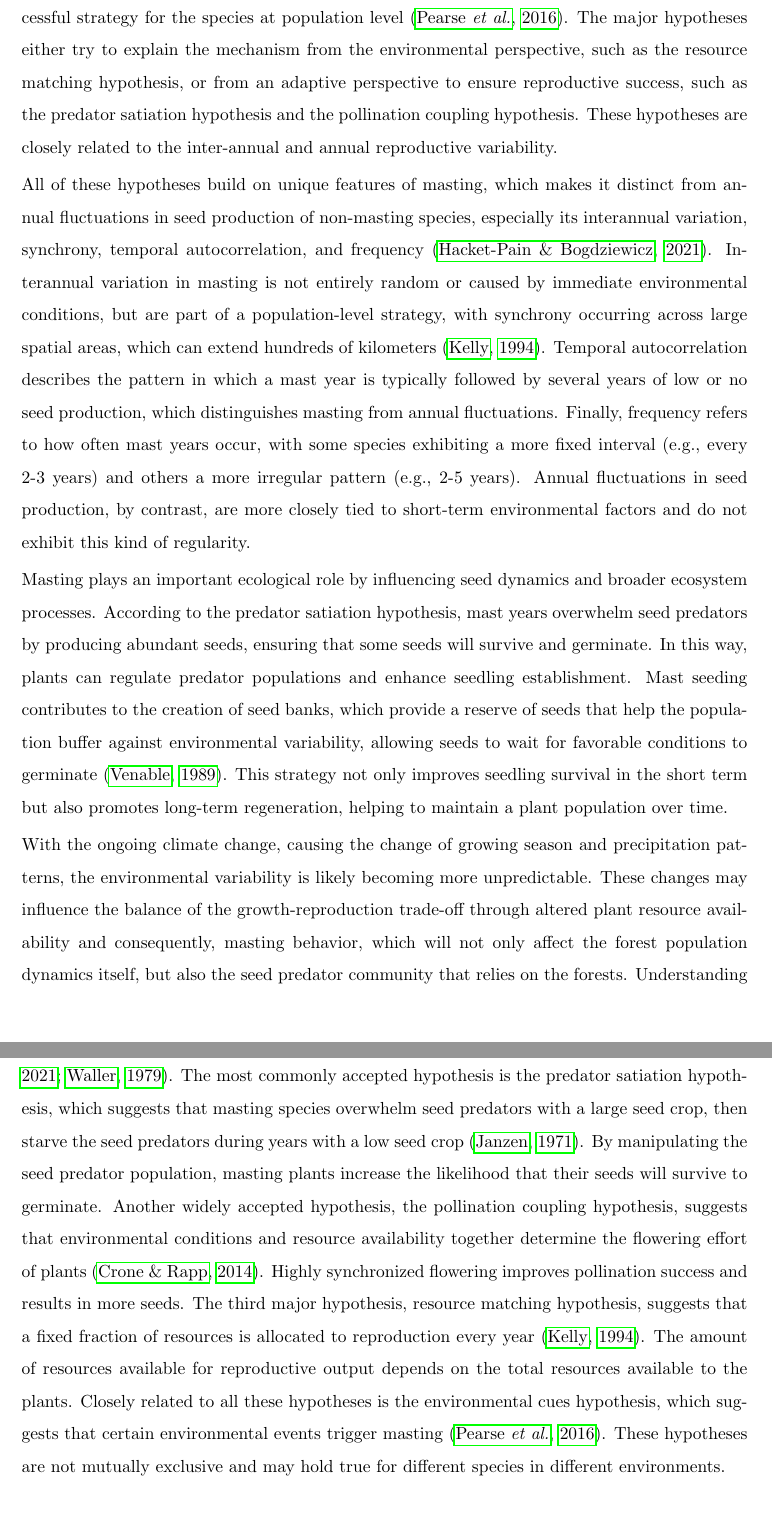
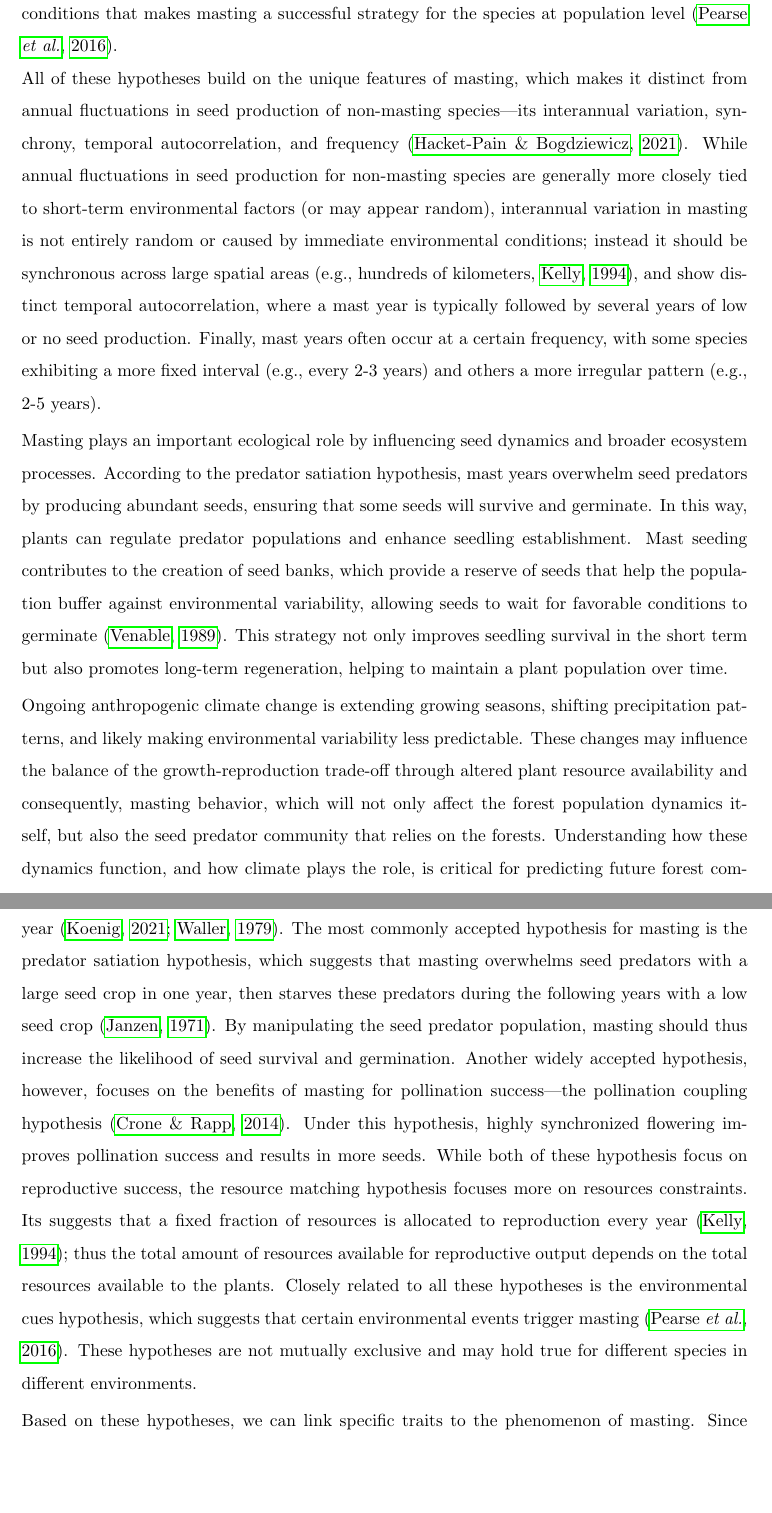
Before and after one commit to wangxm-forest/PhD, a LaTeX document (Proposal/docs/Proposal.tex): two parts of pages 2 and 3 of 22, joined at a grey line, cut so that both start at the same text, the shorter picture padded with empty space. Compiled offline with pdfLaTeX.

Commit message:
Edits to proposal; see also paper edits

```diff
--- a/Proposal/docs/Proposal.tex
+++ b/Proposal/docs/Proposal.tex
@@ -17,14 +17,26 @@
 \setlength{\parindent}{0pt}
 \setlength{\parskip}{3pt}
 
+%emwMar6 - Can you add white space between your paragraphs? It is much easier for me to edit the code then.
+
 \section{Introduction}
 The fundamental processes in a plant's life cycle—growth, reproduction, defense, and storage—all compete for the same resources. Plants must apply trade-offs to maximize their fitness when resources are limited. One of the most significant of these is the growth-reproduction trade-off, which is influenced by both environmental conditions and a plant's life history strategy \citep{grime1977evidence, stearns1998evolution}. In resource-rich environments, plants are able to allocate resources both to rapid growth and reproduction, while in resource-poor environments, plants often face a decision: they can either allocate resources to growth, ensuring their long-term survival, or they can invest in reproduction, which may come at the expense of growth \citep{bazzaz1997allocation}. This trade-off leads to high variability in reproduction across years, which is manifested as mast seeding, an important reproductive strategy for many plant species. \citep{pearse2016mechanisms}.\par
-Mast seeding is the phenomenon of synchronized and variable seed production within plant populations; it is closely related to ecosystem-level functions influencing processes such as seed dispersal, predation and plant recruitment, since seeds can be food resources for many mammals or hosts for pathogens  \citep{davies2024seed, janzen1971seed, kelly1994evolutionary}, and also determines regeneration within a population. Mast seeding is widely observed in wind-pollinated tree species, but also occurs in \textit{Poaceae} as well as \textit{Diperocarpaceae} \citep{kelly2002mast}. Although there are several hypotheses explaining the potential mechanism of mast seeding (e.g., predator satiation, resource matching, \textit{etc.})  \citep{koenig2021brief}, the exact factors triggering it in different species and ecosystems are not fully understood. The best supported hypotheses, given current data, suggest that it is mainly driven by specific climatic conditions that makes masting a successful strategy for the species at population level  \citep{pearse2016mechanisms}. The major hypotheses either try to explain the mechanism from the environmental perspective, such as the resource matching hypothesis, or from an adaptive perspective to ensure reproductive success, such as the predator satiation hypothesis and the pollination coupling hypothesis. These hypotheses are closely related to the inter-annual and annual reproductive variability.\par
-All of these hypotheses build on unique features of masting, which makes it distinct from annual fluctuations in seed production of non-masting species, especially its interannual variation, synchrony, temporal autocorrelation, and frequency \citep{hacket2021climate}. Interannual variation in masting is not entirely random or caused by immediate environmental conditions, but are part of a population-level strategy, with synchrony occurring across large spatial areas, which can extend hundreds of kilometers \citep{kelly1994evolutionary}. Temporal autocorrelation describes the pattern in which a mast year is typically followed by several years of low or no seed production, which distinguishes masting from annual fluctuations. Finally, frequency refers to how often mast years occur, with some species exhibiting a more fixed interval (e.g., every 2-3 years) and others a more irregular pattern (e.g., 2-5 years). Annual fluctuations in seed production, by contrast, are more closely tied to short-term environmental factors and do not exhibit this kind of regularity. \par
+Mast seeding is the phenomenon of synchronized and variable seed production within plant populations; it is closely related to ecosystem-level functions influencing processes such as seed dispersal, predation and plant recruitment, since seeds can be food resources for many mammals or hosts for pathogens  \citep{davies2024seed, janzen1971seed, kelly1994evolutionary}, and also determines regeneration within a population. Mast seeding is widely observed in wind-pollinated tree species, but also occurs in \textit{Poaceae} as well as \textit{Diperocarpaceae} \citep{kelly2002mast}. Although there are several hypotheses explaining the potential mechanism that has selected for mast seeding  \citep[e.g., predator satiation, resource matching, \textit{etc.}, discussed more in Chapter 2,][]{koenig2021brief}, the exact environmental factors that trigger it in different species and ecosystems are not fully understood. Current data suggest that it is mainly driven by specific climatic conditions that makes masting a successful strategy for the species at population level  \citep{pearse2016mechanisms}. \\
+%emwMar6 - I know I asked for this edit of adding hypotheses, but I think it works better as I have edited it here.
+%emwMar6 - I think you should either (1) delete 'that makes masting a successful strategy for the species at population level' or (2) rephrase to 'that cause a population to mast at the same time' or (3) better explain what you mean as I don't understand.
+%emwMar6 - be careful to help readers separate out proximate triggers of masting (e.g., cues) versus hypotheses of why it would be selected for.
+% The major hypotheses either try to explain the mechanism from the environmental perspective, such as the resource matching hypothesis, or from an adaptive perspective to ensure reproductive success, such as the predator satiation hypothesis and the pollination coupling hypothesis. These hypotheses are closely related to the inter-annual and annual reproductive variability.\par
+All of these hypotheses build on the unique features of masting, which makes it distinct from annual fluctuations in seed production of non-masting species---its interannual variation, synchrony, temporal autocorrelation, and frequency \citep{hacket2021climate}. While annual fluctuations in seed production for non-masting species are generally more closely tied to short-term environmental factors (or may appear random), interannual variation in masting is not entirely random or caused by immediate environmental conditions; instead it should be synchronous across large spatial areas \citep[e.g., hundreds of kilometers,][]{kelly1994evolutionary}, and show distinct temporal autocorrelation, where a mast year is typically followed by several years of low or no seed production. Finally, mast years often occur at a certain frequency, with some species exhibiting a more fixed interval (e.g., every 2-3 years) and others a more irregular pattern (e.g., 2-5 years). \par
 Masting plays an important ecological role by influencing seed dynamics and broader ecosystem processes. According to the predator satiation hypothesis, mast years overwhelm seed predators by producing abundant seeds, ensuring that some seeds will survive and germinate. In this way, plants can regulate predator populations and enhance seedling establishment. Mast seeding contributes to the creation of seed banks, which provide a reserve of seeds that help the population buffer against environmental variability, allowing seeds to wait for favorable conditions to germinate \citep{venable1989modeling}. This strategy not only improves seedling survival in the short term but also promotes long-term regeneration, helping to maintain a plant population over time.\par
-With the ongoing climate change, causing the change of growing season and precipitation patterns, the environmental variability is likely becoming more unpredictable. These changes may influence the balance of the growth-reproduction trade-off through altered plant resource availability and consequently, masting behavior, which will not only affect the forest population dynamics itself, but also the seed predator community that relies on the forests. Understanding how these dynamics function, and how climate plays the role, is critical for predicting future forest composition and regeneration. Currently, there is no comprehensive model to predict how climate change will affect masting considering the relationship between growth and reproduction across different species and ecosystems, due to the complex and variable nature of mast seeding.\par
-The aim of my thesis is to investigate how masting as a reproductive strategy, is related to the growth dynamics of tree species and their role in forest ecosystems, particularly in the context of climate change. Using Mount Rainier as a case study, my proposed research will address three key questions: (1) Which reproductive traits are associated with masting? This help us potentially understand what might trigger the behavior of masting in different environments. (2) Is there a detectable trade-off between mast seeding events and tree growth? (3) How will changing climate conditions affect seed dynamics at Mount Rainier? Answering these questions will contribute to our understanding of how masting shapes the growth and regeneration dynamics of coniferous forests in Mount Rainier, with inference on how masting dynamics might be related to growth and environmental changes in other coniferous forests globally.\par
+Ongoing anthropogenic climate change is extending growing seasons, shifting precipitation patterns, and likely making environmental variability less predictable. These changes may influence the balance of the growth-reproduction trade-off through altered plant resource availability and consequently, masting behavior, which will not only affect the forest population dynamics itself, but also the seed predator community that relies on the forests. Understanding how these dynamics function, and how climate plays the role, is critical for predicting future forest composition and regeneration. Currently, there is no comprehensive model to predict how climate change will affect masting considering the relationship between growth and reproduction across different species and ecosystems, due to the complex and variable nature of mast seeding.\par
+The aim of my thesis is to investigate how masting as a reproductive strategy, is related to the growth dynamics of tree species and their role in forest ecosystems, particularly in the context of climate change. Using Mount Rainier as a case study, my proposed research will address three key questions: (1) Which reproductive traits are associated with masting? Addressing this will help to potentially identify what triggers masting across species, and in different environments. (2) Is there a detectable trade-off between mast seeding events and tree growth? (3) How will changing climate conditions affect seed dynamics at Mount Rainier? Answering these questions will contribute to our understanding of how masting shapes the growth and regeneration dynamics of coniferous forests in Mount Rainier, with inference on how masting dynamics might be related to growth and environmental changes in other coniferous forests globally.\par
 \section{Explore which reproductive traits are relevant to masting}
-Masting is widely observed across different plant lineages in different biomes, with many hypotheses for how masting could yield fitness benefits compared to reproducing every year \citep{koenig2021brief, waller1979models}. The most commonly accepted hypothesis is the predator satiation hypothesis, which suggests that masting species overwhelm seed predators with a large seed crop, then starve the seed predators during years with a low seed crop \citep{janzen1971seed}. By manipulating the seed predator population, masting plants increase the likelihood that their seeds will survive to germinate. Another widely accepted hypothesis, the pollination coupling hypothesis, suggests that environmental conditions and resource availability together determine the flowering effort of plants \citep{crone2014resource}. Highly synchronized flowering improves pollination success and results in more seeds. The third major hypothesis, resource matching hypothesis, suggests that a fixed fraction of resources is allocated to reproduction every year \citep{kelly1994evolutionary}. The amount of resources available for reproductive output depends on the total resources available to the plants. Closely related to all these hypotheses is the environmental cues hypothesis, which suggests that certain environmental events trigger masting \citep{pearse2016mechanisms}. These hypotheses are not mutually exclusive and may hold true for different species in different environments.\par
-Based on these hypotheses, we can link specific traits to the phenomenon of masting. Since masting is a reproductive event, the most relevant traits are likely related to seed reproduction, which occurs through at least three critical stages: pollination, seed maturation and seed dispersal \citep{satake2021studying}. Each stage presents unique opportunities that can influence the overall success of mast seeding. During pollination, traits like whether a plant is monoecious or dioecious can be linked to the pollination coupling hypothesis, as dioecious plants require separate genders for reproduction, which may reduce pollination success in low-density populations \citep{bawa1980evolution}. This predicts that masting species are more likely to be monoecious. Another important trait is duration of flowering, since a longer flowering period might increase pollination success \citep{knight2005pollen}. Masting species are also most likely to be wind-pollinated, so pollination is not restricted by the number of pollinators when large numbers of flowers bloom simultaneously \citep{bogdziewicz2017masting, bogdziewicz2020flowering}.\par
-After pollination, fertilized seeds enter the maturation stage, which is more related to the resource matching hypothesis. Traits such as leaf longevity and determinacy, which influence the timing of seed development and a plant's ability to invest in reproduction, are thus likely important at this stage. Determinacy defines whether the leaf material is prebuilt or not \citep{lechowicz1984temperate}, may influence how much resources plants can allocate to reproduction.  Longer leaf longevity facilitates more carbon fixation, which could enhance the resources available for reproduction \citep{adler2014functional}. \par
+Masting is widely observed across different plant lineages in different biomes, with several major hypotheses for how masting could yield fitness benefits, compared to reproducing every year \citep{koenig2021brief, waller1979models}. The most commonly accepted hypothesis for masting is the predator satiation hypothesis, which suggests that masting overwhelms seed predators with a large seed crop in one year, then starves these predators during the following years with a low seed crop \citep{janzen1971seed}. By manipulating the seed predator population, masting should thus increase the likelihood of seed survival and germination. Another widely accepted hypothesis, however, focuses on the benefits of masting for pollination success---the pollination coupling hypothesis \citep{crone2014resource}. Under this hypothesis, highly synchronized flowering improves pollination success and results in more seeds. While both of these hypothesis focus on reproductive success, the resource matching hypothesis focuses more on resources constraints.
+%emwMar6 - You need to explain masting in the resource matching hypothesis ... do you mean you need high resource years to mast?
+Its suggests that a fixed fraction of resources is allocated to reproduction every year \citep{kelly1994evolutionary}; thus the total amount of resources available for reproductive output depends on the total resources available to the plants.
+%emwMar6 - But this hypothesis does not have a selective reason to mast so you need details here ... is that masting is effectively neutral for fitness, and appears only because of environmental constraints? I don't know the answer to this, but you should make sure you know the answer and explain it better to your audience.
+Closely related to all these hypotheses is the environmental cues hypothesis, which suggests that certain environmental events trigger masting \citep{pearse2016mechanisms}. These hypotheses are not mutually exclusive and may hold true for different species in different environments.\par
+%emwMar6 - tried to shorten below as it had more words and sentences than needed for the information content
+Based on these hypotheses, we can link specific traits to the phenomenon of masting. Since masting is a reproductive event, the most relevant traits are likely related to seed reproduction, which occurs through at least three critical stages: pollination, seed maturation and seed dispersal \citep{satake2021studying}. Each stage presents unique opportunities that can influence the overall success of mast seeding. During pollination, traits can be linked to the pollination coupling hypothesis, such as whether a plant is monoecious or dioecious. Because monoecious plants may have higher pollination success, compared to dioecious plants  \citep[where separate genders for each individual plant may reduce pollination success in low-density populations,][]{bawa1980evolution} we predict they would be more likely to mast. %emwMar6 - I don't understand this hypothesis, can you explain better? If masting helps with pollination, wouldn't species with low pollination success be more likely to do it?
+ Another important trait is duration of flowering, since a longer flowering period might increase pollination success \citep{knight2005pollen}. %emwMar6 - Again, I don't see how pollination success directly predicts masting, you need to make the link simple and clear for the reader and you need to make a prediction for how duration relates to masting (all of these seem to miss a link between masting and pollination success ...). Same comment for next sentence below!
+  Masting species are also most likely to be wind-pollinated, so pollination is not restricted by the number of pollinators when large numbers of flowers bloom simultaneously \citep{bogdziewicz2017masting, bogdziewicz2020flowering}.\par
```
Also changed, not shown: Proposal/docs/Proposal.tex (7 more changed lines).
